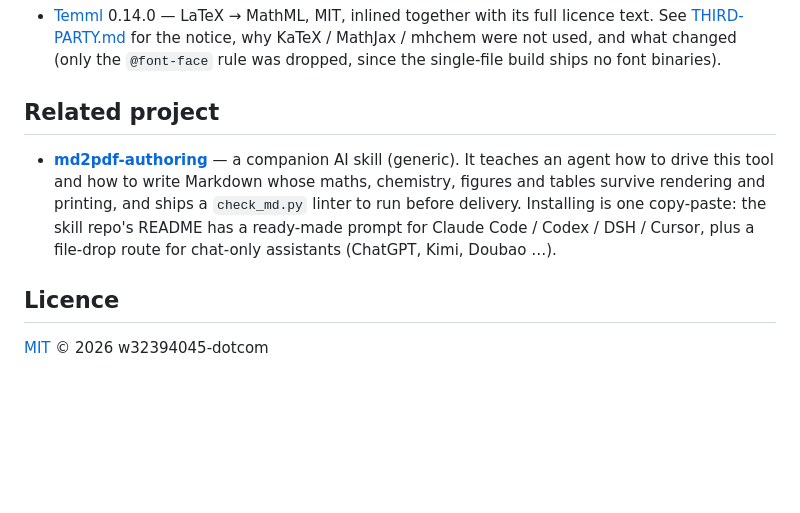
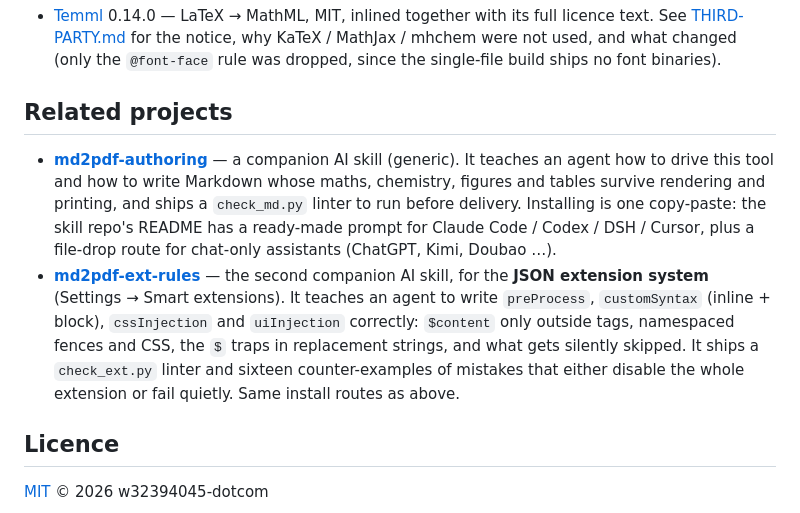
Before and after one commit to w32394045-dotcom/md2pdf, a Markdown page: README.md, the part around the change. Rendered like a GitHub page; blank space fills up the shorter version.

```diff
--- a/README.md
+++ b/README.md
@@ -103,13 +103,19 @@ make the browser load them, so keep untrusted documents offline. Intended for do
   See [THIRD-PARTY.md](THIRD-PARTY.md) for the notice, why KaTeX / MathJax / mhchem were not used, and what
   changed (only the `@font-face` rule was dropped, since the single-file build ships no font binaries).
 
-## Related project
+## Related projects
 
 - **[md2pdf-authoring](https://github.com/w32394045-dotcom/md2pdf-authoring)** — a companion AI skill (generic).
   It teaches an agent how to drive this tool and how to write Markdown whose maths, chemistry, figures and tables
   survive rendering and printing, and ships a `check_md.py` linter to run before delivery.
   Installing is one copy-paste: the skill repo's README has a ready-made prompt for Claude Code / Codex / DSH / Cursor,
   plus a file-drop route for chat-only assistants (ChatGPT, Kimi, Doubao …).
+- **[md2pdf-ext-rules](https://github.com/w32394045-dotcom/md2pdf-ext-rules)** — the second companion AI skill,
+  for the **JSON extension system** (Settings → Smart extensions). It teaches an agent to write `preProcess`,
+  `customSyntax` (inline + block), `cssInjection` and `uiInjection` correctly: `$content` only outside tags,
+  namespaced fences and CSS, the `$` traps in replacement strings, and what gets silently skipped.
+  It ships a `check_ext.py` linter and sixteen counter-examples of mistakes that either disable the whole
+  extension or fail quietly. Same install routes as above.
 
 ## Licence
 
```
Also changed, not shown: README.zh-CN.md (+7 -0 lines).
